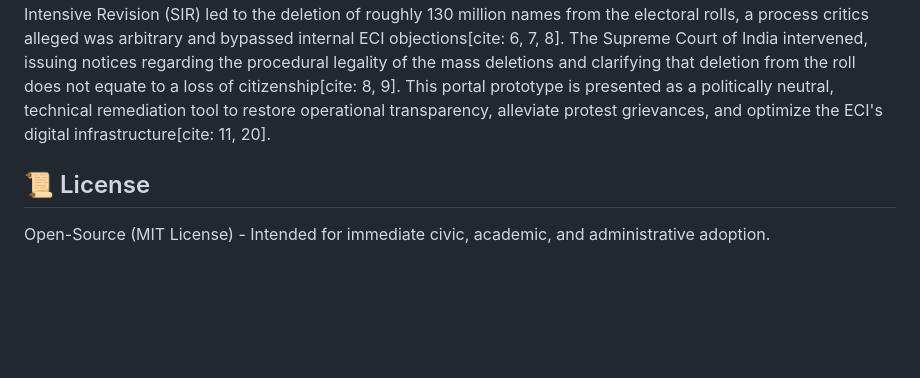
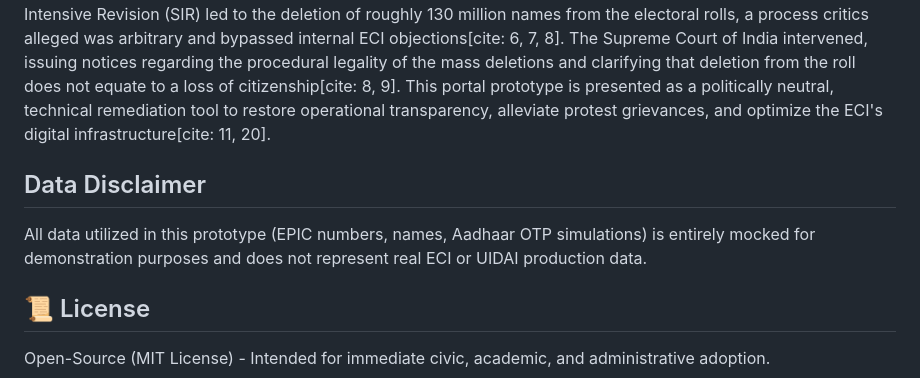
Before and after one commit to deebong/eci-sir-restoration-portal, a Markdown page: README.md, the part around the change. Drawn GitHub-style; blank space fills up the shorter version.

Commit message:
Add data disclaimer to README
Added a data disclaimer to clarify that all data used in the prototype is mocked for demonstration purposes.

```diff
--- a/README.md
+++ b/README.md
@@ -52,5 +52,8 @@ The proposed data flow relies on existing ECI database structures while introduc
 ## 📖 Background & Context
 This architectural proposal was developed against the backdrop of the youth-led Cockroach Janta Party (CJP) protests that escalated in late 2026[cite: 1, 10]. Originally formed in May 2026 to protest youth unemployment and NEET exam paper leaks, the movement expanded its focus by September and October 2026 to demand the resignation of Chief Election Commissioner Gyanesh Kumar[cite: 1, 5, 6]. This shift occurred after the Special Intensive Revision (SIR) led to the deletion of roughly 130 million names from the electoral rolls, a process critics alleged was arbitrary and bypassed internal ECI objections[cite: 6, 7, 8]. The Supreme Court of India intervened, issuing notices regarding the procedural legality of the mass deletions and clarifying that deletion from the roll does not equate to a loss of citizenship[cite: 8, 9]. This portal prototype is presented as a politically neutral, technical remediation tool to restore operational transparency, alleviate protest grievances, and optimize the ECI's digital infrastructure[cite: 11, 20].
 
+## Data Disclaimer
+All data utilized in this prototype (EPIC numbers, names, Aadhaar OTP simulations) is entirely mocked for demonstration purposes and does not represent real ECI or UIDAI production data.
+
 ## 📜 License
 Open-Source (MIT License) - Intended for immediate civic, academic, and administrative adoption.
```
